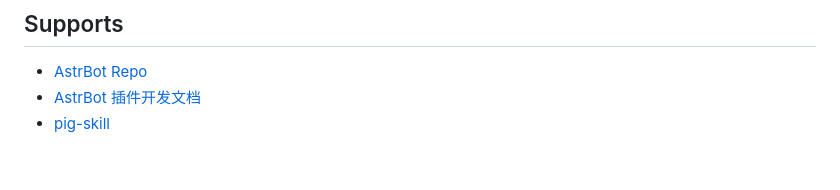
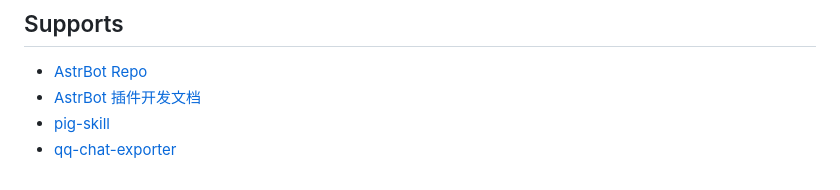
Before and after one commit to AisuKyobu/astrbot_plugin_crowd_persona_distiller, a Markdown page: README.md, the part around the change. Drawn GitHub-style.

Commit message:
Update README to add qq-chat-exporter link

```diff
--- a/README.md
+++ b/README.md
@@ -184,3 +184,4 @@ astrbot_plugin_crowd_persona_distiller/
 - [AstrBot Repo](https://github.com/AstrBotDevs/AstrBot)
 - [AstrBot 插件开发文档](https://docs.astrbot.app/dev/star/plugin-new.html)
 - [pig-skill](https://github.com/Neko-Suwako/pig-skill)
+- [qq-chat-exporter](https://github.com/shuakami/qq-chat-exporter)
```
